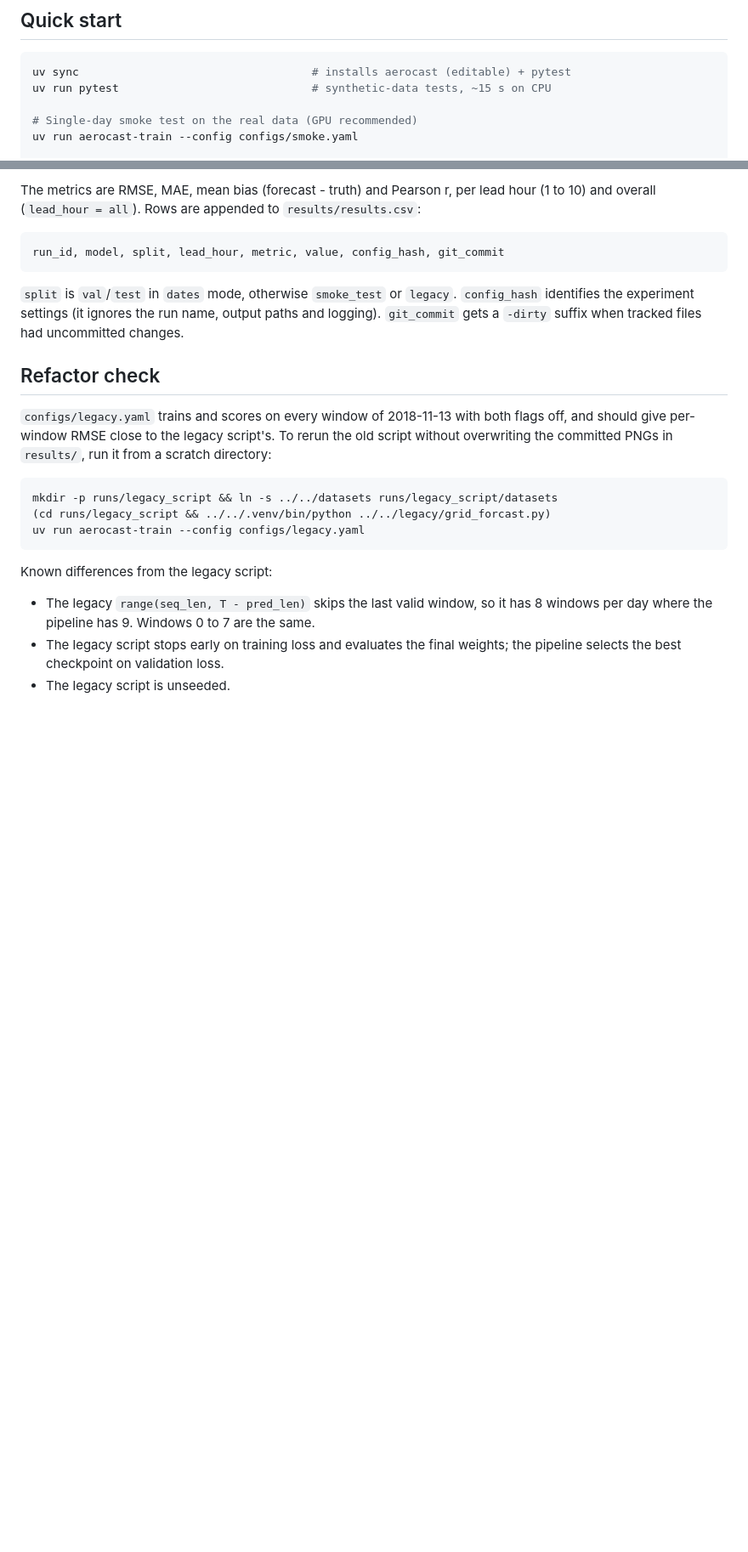
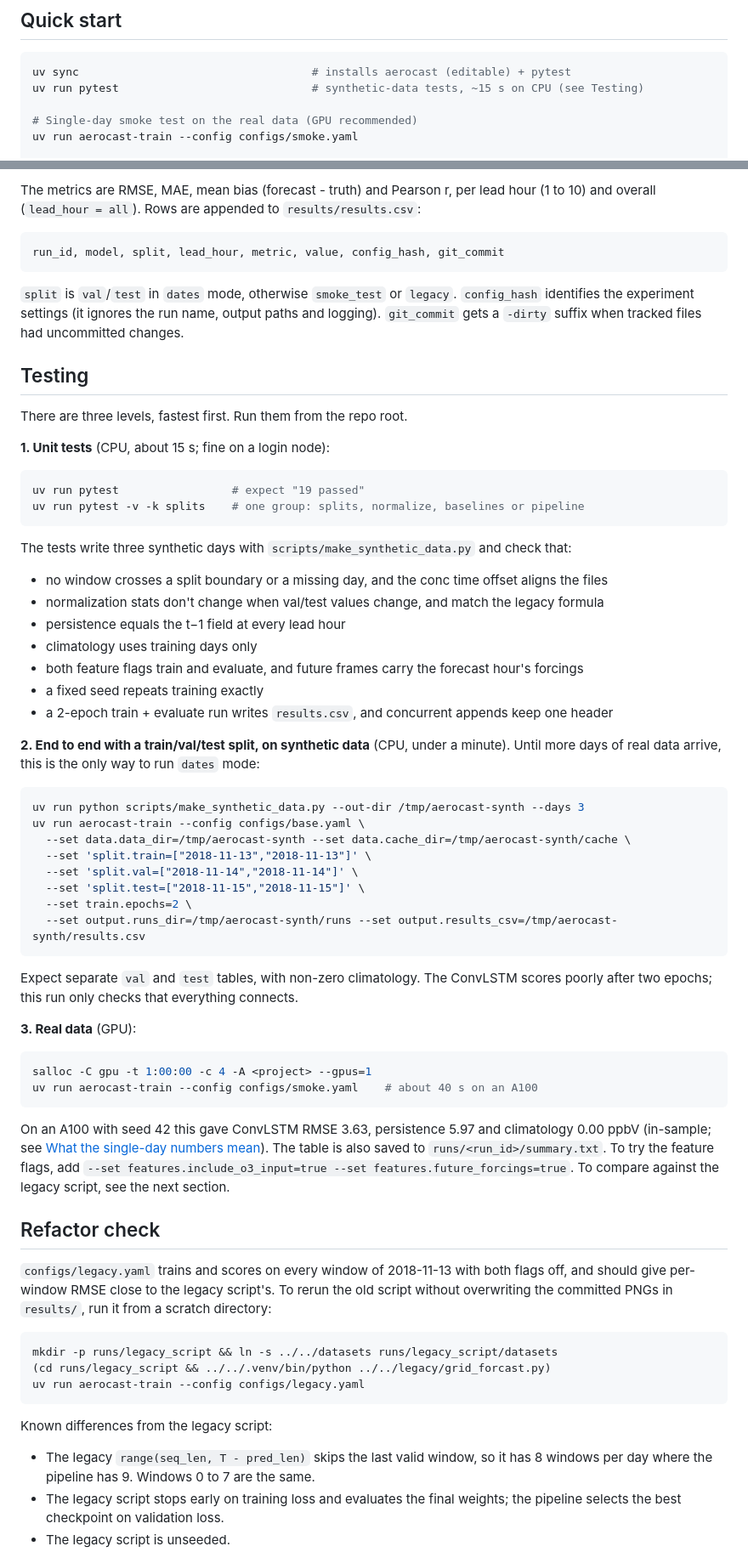
Before and after one commit to alinutzal/aerocast, a Markdown page: README.md, 2 parts joined by grey strips. Shown at 85% size. GitHub-like rendering; blank space fills up the shorter version.

Commit message:
Document how to test the pipeline in the README
Co-Authored-By: Claude Opus 5.5 <noreply@anthropic.com>

````diff
--- a/README.md
+++ b/README.md
@@ -11,7 +11,7 @@ climatology) scored on the same windows as the model.
 
 ```bash
 uv sync                                   # installs aerocast (editable) + pytest
-uv run pytest                             # synthetic-data tests, ~15 s on CPU
+uv run pytest                             # synthetic-data tests, ~15 s on CPU (see Testing)
 
 # Single-day smoke test on the real data (GPU recommended)
 uv run aerocast-train --config configs/smoke.yaml
@@ -149,6 +149,57 @@ run_id, model, split, lead_hour, metric, value, config_hash, git_commit
 identifies the experiment settings (it ignores the run name, output paths and logging).
 `git_commit` gets a `-dirty` suffix when tracked files had uncommitted changes.
 
+## Testing
+
+There are three levels, fastest first. Run them from the repo root.
+
+**1. Unit tests** (CPU, about 15 s; fine on a login node):
+
+```bash
+uv run pytest                 # expect "19 passed"
+uv run pytest -v -k splits    # one group: splits, normalize, baselines or pipeline
+```
+
+The tests write three synthetic days with `scripts/make_synthetic_data.py` and check that:
+
+- no window crosses a split boundary or a missing day, and the conc time offset aligns the files
+- normalization stats don't change when val/test values change, and match the legacy formula
+- persistence equals the t−1 field at every lead hour
+- climatology uses training days only
+- both feature flags train and evaluate, and future frames carry the forecast hour's forcings
+- a fixed seed repeats training exactly
+- a 2-epoch train + evaluate run writes `results.csv`, and concurrent appends keep one header
+
+**2. End to end with a train/val/test split, on synthetic data** (CPU, under a minute). Until
+more days of real data arrive, this is the only way to run `dates` mode:
+
+```bash
+uv run python scripts/make_synthetic_data.py --out-dir /tmp/aerocast-synth --days 3
+uv run aerocast-train --config configs/base.yaml \
+  --set data.data_dir=/tmp/aerocast-synth --set data.cache_dir=/tmp/aerocast-synth/cache \
+  --set 'split.train=["2018-11-13","2018-11-13"]' \
+  --set 'split.val=["2018-11-14","2018-11-14"]' \
+  --set 'split.test=["2018-11-15","2018-11-15"]' \
+  --set train.epochs=2 \
+  --set output.runs_dir=/tmp/aerocast-synth/runs --set output.results_csv=/tmp/aerocast-synth/results.csv
+```
+
+Expect separate `val` and `test` tables, with non-zero climatology. The ConvLSTM scores poorly
+after two epochs; this run only checks that everything connects.
+
+**3. Real data** (GPU):
+
+```bash
+salloc -C gpu -t 1:00:00 -c 4 -A <project> --gpus=1
+uv run aerocast-train --config configs/smoke.yaml    # about 40 s on an A100
+```
+
+On an A100 with seed 42 this gave ConvLSTM RMSE 3.63, persistence 5.97 and climatology 0.00 ppbV
+(in-sample; see [What the single-day numbers mean](#what-the-single-day-numbers-mean)). The table
+is also saved to `runs/<run_id>/summary.txt`. To try the feature flags, add
+`--set features.include_o3_input=true --set features.future_forcings=true`. To compare against
+the legacy script, see the next section.
+
 ## Refactor check
 
 `configs/legacy.yaml` trains and scores on every window of 2018-11-13 with both flags off, and
````
